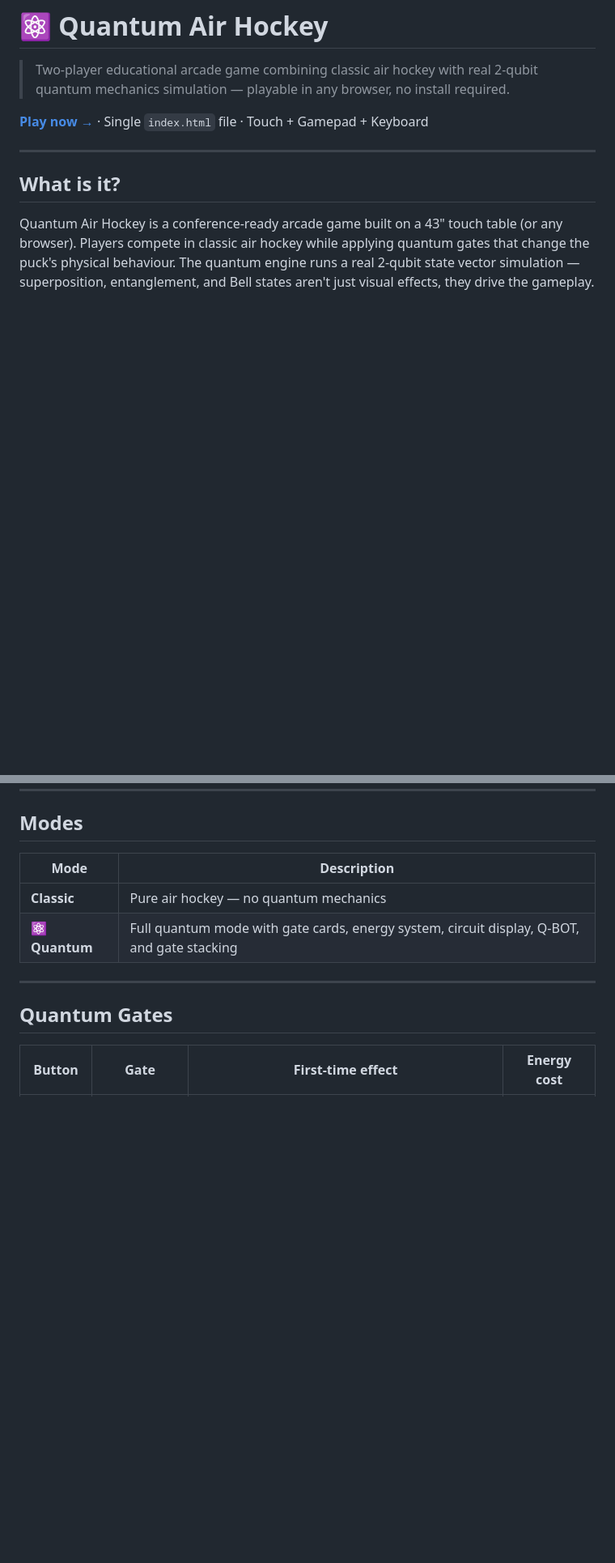
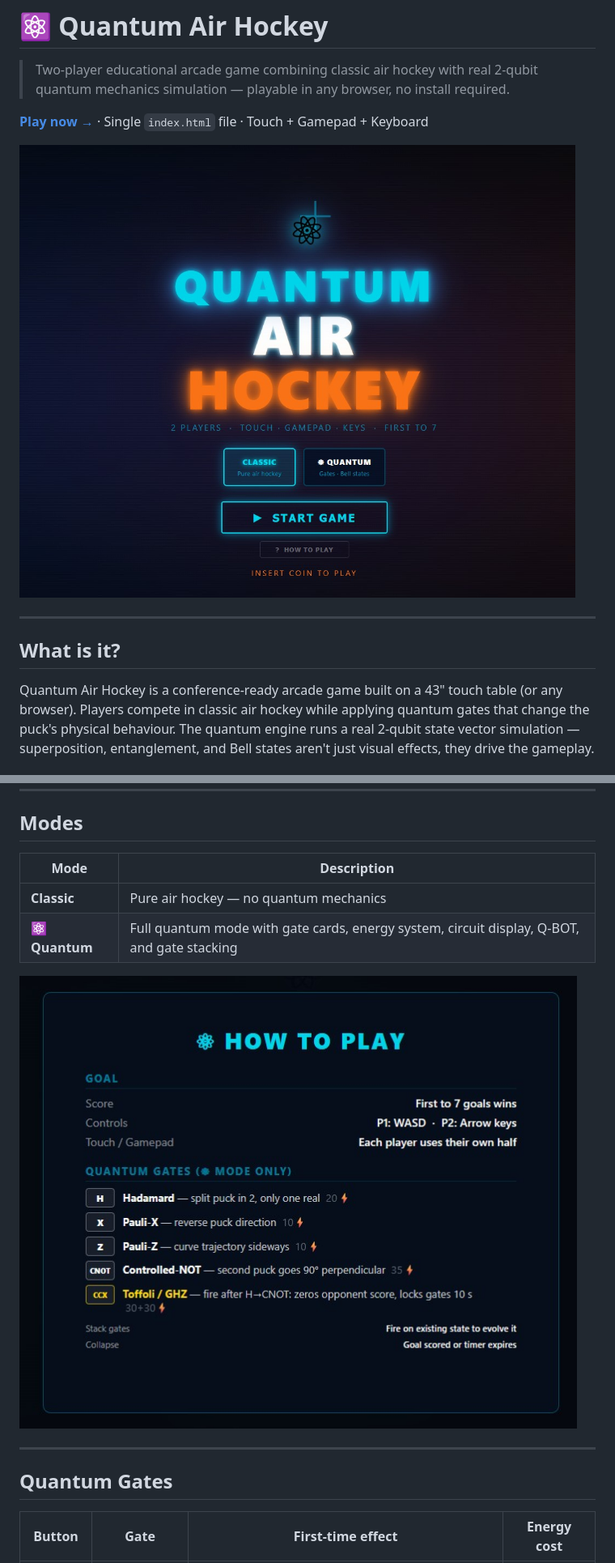
Before and after one commit to pbworker/q-airhockey, a Markdown page: README.md, 2 parts joined by grey strips. Shown at 81% size. Rendered like a GitHub page; pictures changed too: 1.jpg (added), h2.jpg (added); blank space fills up the shorter version.

Commit message:
docs: add screenshots to README (start screen, how-to, gameplay, CCX mode)

```diff
--- a/README.md
+++ b/README.md
@@ -3,6 +3,8 @@
 > Two-player educational arcade game combining classic air hockey with real 2-qubit quantum mechanics simulation — playable in any browser, no install required.
 
 **[Play now →](https://pbworker.github.io/q-airhockey/)** · Single `index.html` file · Touch + Gamepad + Keyboard
+
+![Arcade start screen](1.jpg)
 
 ---
 
@@ -18,6 +20,8 @@ Quantum Air Hockey is a conference-ready arcade game built on a 43" touch table
 |---|---|
 | **Classic** | Pure air hockey — no quantum mechanics |
 | **⚛ Quantum** | Full quantum mode with gate cards, energy system, circuit display, Q-BOT, and gate stacking |
+
+![How to play screen](h2.jpg)
 
 ---
 
```
Also changed, not shown: other parts of README.md (+4 -0 lines), ccx1.jpg (added), g1.jpg (added).
